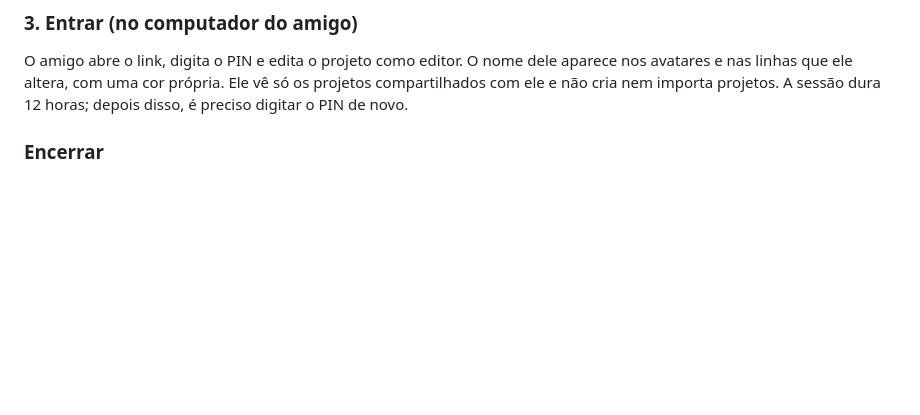
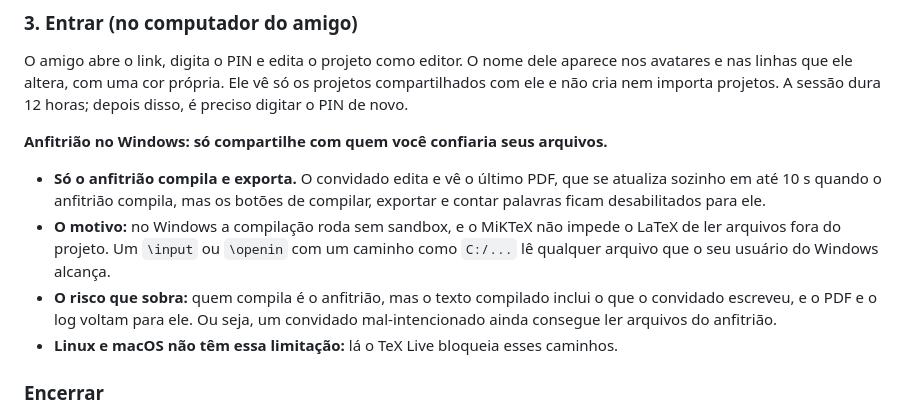
Before and after one commit to Doglas-Anjos/latex-studio, a Markdown page: README.md, the part around the change. GitHub-like rendering; blank space fills up the shorter version.

Commit message:
docs: warn that Windows hosts' TeX can leak files to LAN guests

```diff
--- a/README.md
+++ b/README.md
@@ -149,6 +149,13 @@ Abra o app no endereço local que o `pnpm lan` mostrou (**http://localhost:5173*
 
 O amigo abre o link, digita o PIN e edita o projeto como editor. O nome dele aparece nos avatares e nas linhas que ele altera, com uma cor própria. Ele vê só os projetos compartilhados com ele e não cria nem importa projetos. A sessão dura 12 horas; depois disso, é preciso digitar o PIN de novo.
 
+**Anfitrião no Windows: só compartilhe com quem você confiaria seus arquivos.**
+
+- **Só o anfitrião compila e exporta.** O convidado edita e vê o último PDF, que se atualiza sozinho em até 10 s quando o anfitrião compila, mas os botões de compilar, exportar e contar palavras ficam desabilitados para ele.
+- **O motivo:** no Windows a compilação roda sem sandbox, e o MiKTeX não impede o LaTeX de ler arquivos fora do projeto. Um `\input` ou `\openin` com um caminho como `C:/...` lê qualquer arquivo que o seu usuário do Windows alcança.
+- **O risco que sobra:** quem compila é o anfitrião, mas o texto compilado inclui o que o convidado escreveu, e o PDF e o log voltam para ele. Ou seja, um convidado mal-intencionado ainda consegue ler arquivos do anfitrião.
+- **Linux e macOS não têm essa limitação:** lá o TeX Live bloqueia esses caminhos.
+
 ### Encerrar
 
 - **Todo mundo, na hora:** desligue **Acesso remoto (LAN)**. Ninguém entra, nem com PIN, e quem estiver editando é desconectado. Se você religar em menos de 12 horas, quem já tinha entrado volta sem digitar o PIN.
```
